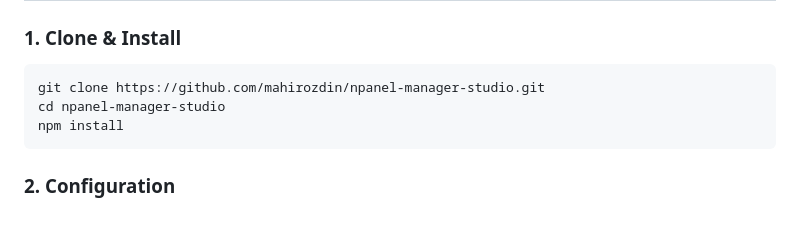
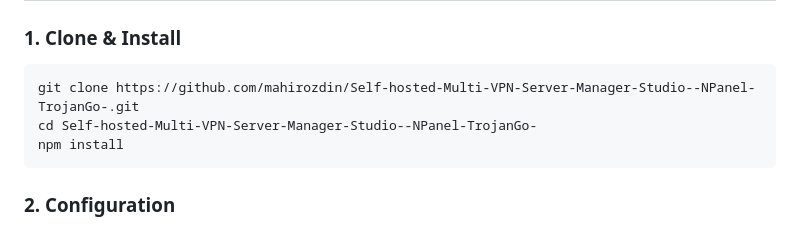
Before and after one commit to mahirozdin/Self-hosted-Multi-VPN-Server-Manager-Studio--NPanel-TrojanGo-, a Markdown page: README.md, the part around one of its changes. GitHub-like rendering.

````diff
--- a/README.md
+++ b/README.md
@@ -49,8 +49,8 @@ Whether you are managing a single personal server or a fleet of global nodes, th
 
 ### 1. Clone & Install
 ```bash
-git clone https://github.com/mahirozdin/npanel-manager-studio.git
-cd npanel-manager-studio
+git clone https://github.com/mahirozdin/Self-hosted-Multi-VPN-Server-Manager-Studio--NPanel-TrojanGo-.git
+cd Self-hosted-Multi-VPN-Server-Manager-Studio--NPanel-TrojanGo-
 npm install
 ```
 
````
Also changed, not shown: other parts of README.md (+2 -2 lines).
